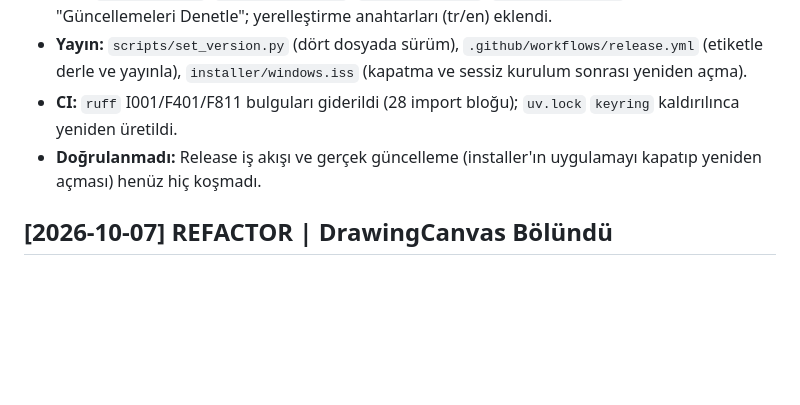
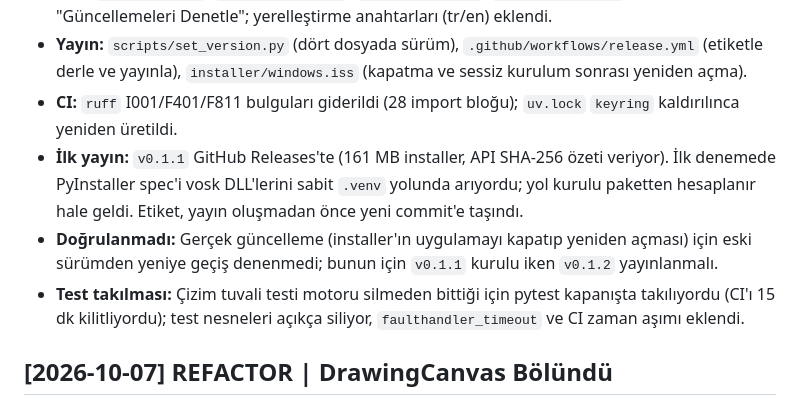
Before and after one commit to Yusufygc/Proje_Yonetim_Platformu, a Markdown page: docs/wiki/log.md, the part around the change. GitHub-like rendering; blank space fills up the shorter version.

Commit message:
docs(wiki): v0.1.1 yayını, paketleme düzeltmesi ve test takılması kayda geçirildi

```diff
--- a/docs/wiki/log.md
+++ b/docs/wiki/log.md
@@ -5,7 +5,9 @@
 - **Kod:** `UpdateService`, `UpdateController`, `UpdateViewModel`, `UpdateDialog.qml`, Ayarlar'da "Güncellemeleri Denetle"; yerelleştirme anahtarları (tr/en) eklendi.
 - **Yayın:** `scripts/set_version.py` (dört dosyada sürüm), `.github/workflows/release.yml` (etiketle derle ve yayınla), `installer/windows.iss` (kapatma ve sessiz kurulum sonrası yeniden açma).
 - **CI:** `ruff` I001/F401/F811 bulguları giderildi (28 import bloğu); `uv.lock` `keyring` kaldırılınca yeniden üretildi.
-- **Doğrulanmadı:** Release iş akışı ve gerçek güncelleme (installer'ın uygulamayı kapatıp yeniden açması) henüz hiç koşmadı.
+- **İlk yayın:** `v0.1.1` GitHub Releases'te (161 MB installer, API SHA-256 özeti veriyor). İlk denemede PyInstaller spec'i vosk DLL'lerini sabit `.venv` yolunda arıyordu; yol kurulu paketten hesaplanır hale geldi. Etiket, yayın oluşmadan önce yeni commit'e taşındı.
+- **Doğrulanmadı:** Gerçek güncelleme (installer'ın uygulamayı kapatıp yeniden açması) için eski sürümden yeniye geçiş denenmedi; bunun için `v0.1.1` kurulu iken `v0.1.2` yayınlanmalı.
+- **Test takılması:** Çizim tuvali testi motoru silmeden bittiği için pytest kapanışta takılıyordu (CI'ı 15 dk kilitliyordu); test nesneleri açıkça siliyor, `faulthandler_timeout` ve CI zaman aşımı eklendi.
 
 ## [2026-10-07] REFACTOR | DrawingCanvas Bölündü
 - **`DrawingCanvas.qml`** 1325 → 399 satır. Araç çubukları, metin düzenleme penceresi ve çizim mantığı `presentation/qml/views/memo/drawing/` altına taşındı (ayrıntı: `notlar-modulu`).
```
